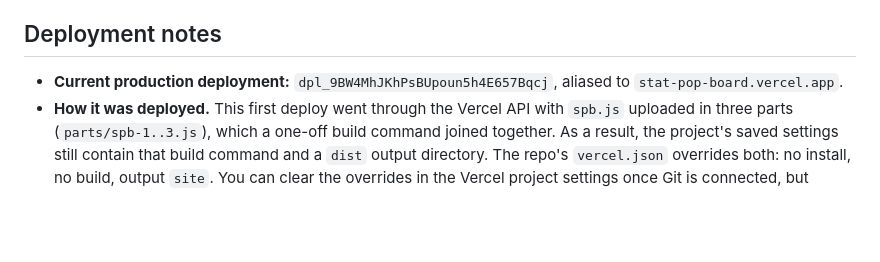
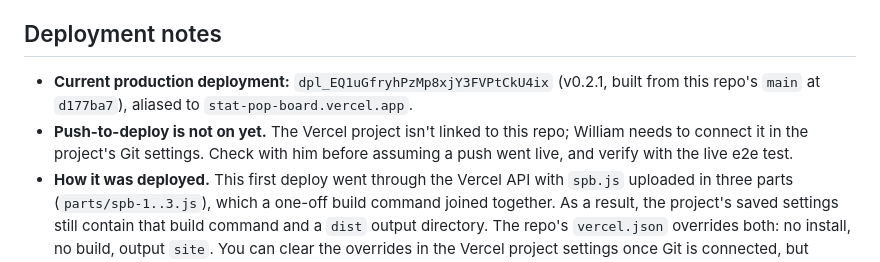
Before and after one commit to WilliamFischer02/StatPopperLIVE, a Markdown page: docs/HANDOFF.md, the part around the change. GitHub-like rendering; blank space fills up the shorter version.

```diff
--- a/docs/HANDOFF.md
+++ b/docs/HANDOFF.md
@@ -42,7 +42,8 @@
 
 ## Deployment notes
 
-- **Current production deployment:** `dpl_9BW4MhJKhPsBUpoun5h4E657Bqcj`, aliased to `stat-pop-board.vercel.app`.
+- **Current production deployment:** `dpl_EQ1uGfryhPzMp8xjY3FVPtCkU4ix` (v0.2.1, built from this repo's `main` at `d177ba7`), aliased to `stat-pop-board.vercel.app`.
+- **Push-to-deploy is not on yet.** The Vercel project isn't linked to this repo; William needs to connect it in the project's Git settings. Check with him before assuming a push went live, and verify with the live e2e test.
 - **How it was deployed.** This first deploy went through the Vercel API with `spb.js` uploaded in three parts (`parts/spb-1..3.js`), which a one-off build command joined together. As a result, the project's saved settings still contain that build command and a `dist` output directory. The repo's `vercel.json` overrides both: no install, no build, output `site`. You can clear the overrides in the Vercel project settings once Git is connected, but they're harmless.
 - **After connecting the repo.** Check that the first Git deployment serves byte-identical files by running `E2E_BASE=<deployment URL> python3 test/e2e_site.py`. The repo's `site/` was verified identical to production on Oct 17.
 
```
Also changed, not shown: docs/CONTEXT.md (+5 -2 lines).
